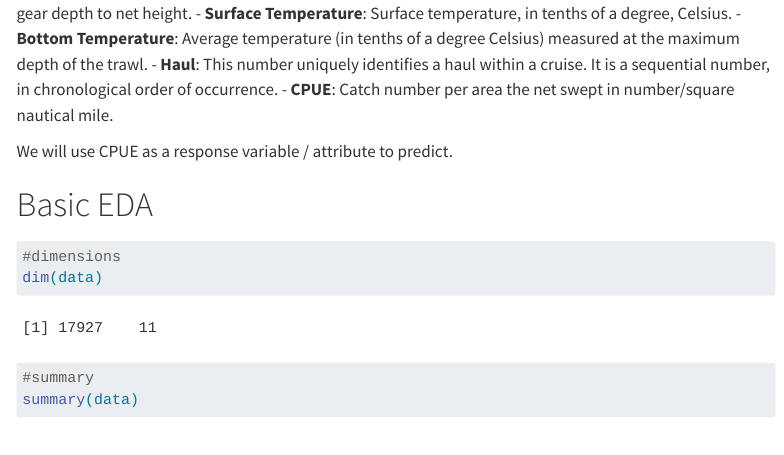
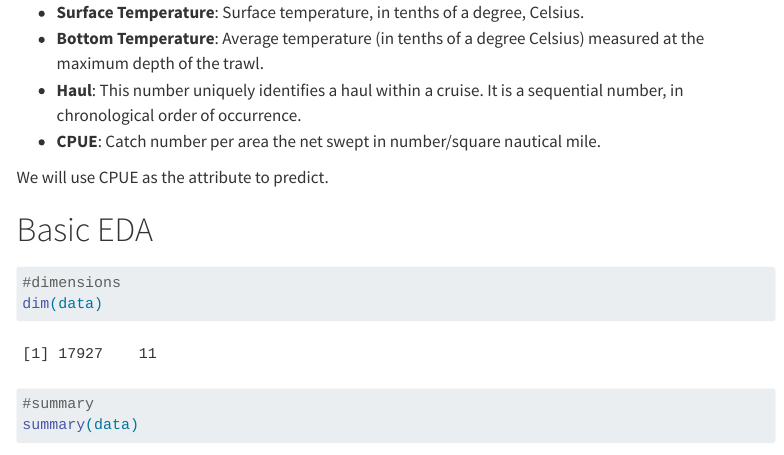
Before and after one commit to richardxu721/personal-site, a Quarto document (projects/02-project.qmd): the page in a window 1100 px wide, from 820 px down before the commit and from 930 px down after it. Rendered offline with R 4.5, knitr and Pandoc in place of Quarto, with nearby package versions; menus at the side of the page are left out; long lines of code are wrapped.

Commit message:
fixed the list spacing

````diff
--- a/projects/02-project.qmd
+++ b/projects/02-project.qmd
@@ -43,7 +44,7 @@ The description of the dataset variables is as follows:
 - **Haul**: This number uniquely identifies a haul within a cruise. It is a sequential number, in chronological order of occurrence.
 - **CPUE**: Catch number per area the net swept in number/square nautical mile.
 
-We will use CPUE as a response variable / attribute to predict.
+We will use CPUE as the attribute to predict.
 
 # Basic EDA
 ```{r}
````
Also changed, not shown: projects/02-project.qmd (1 more changed lines), 16 other files.
